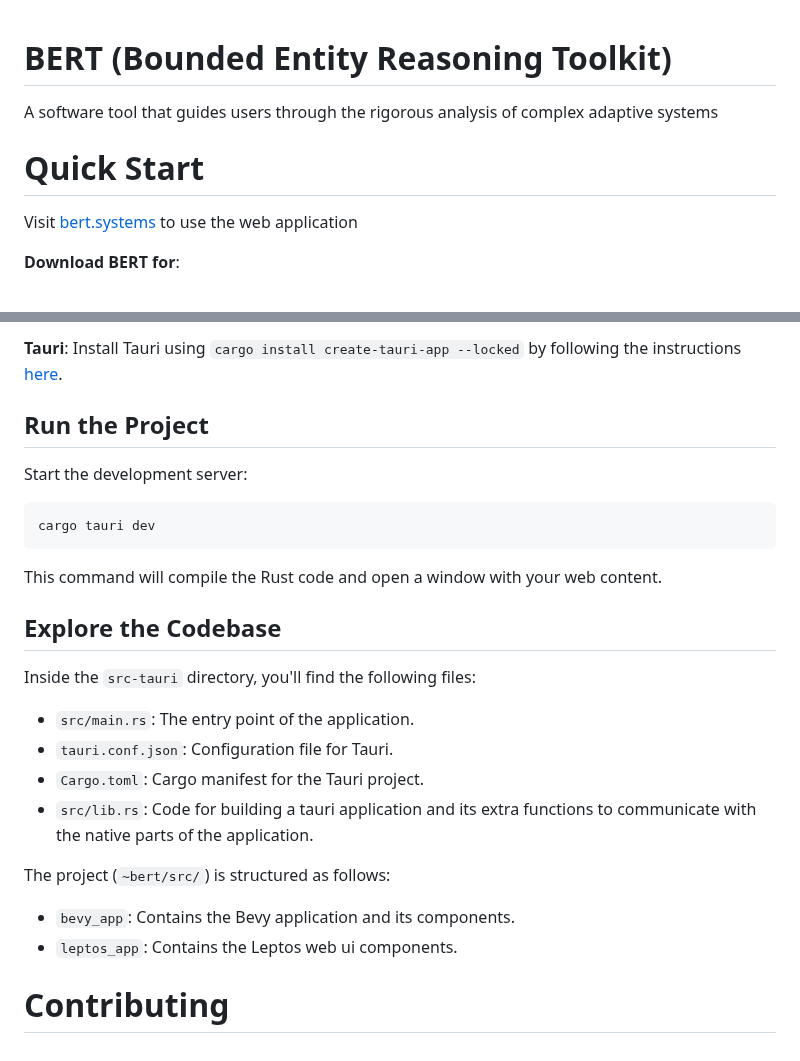
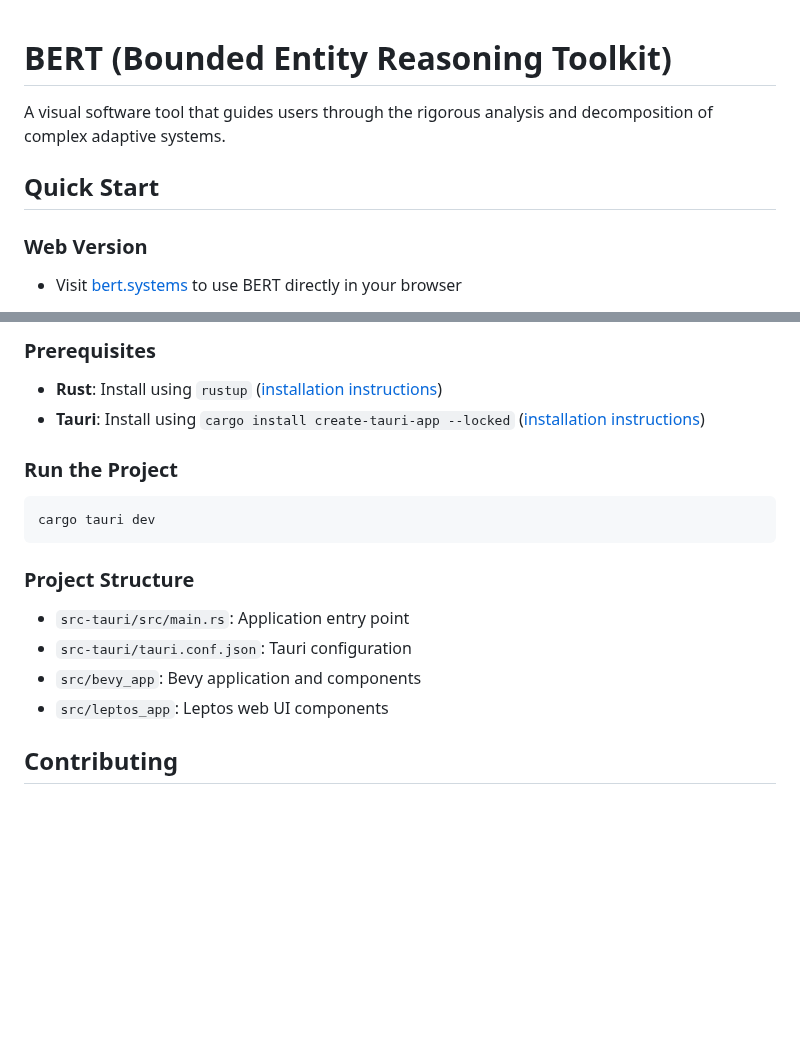
Before and after one commit to halcyonic-systems/bert, a Markdown page: README.md, 2 parts joined by grey strips. Rendered like a GitHub page; blank space fills up the shorter version.

````diff
--- a/README.md
+++ b/README.md
@@ -1,9 +1,9 @@
 # BERT (Bounded Entity Reasoning Toolkit)
-A software tool that guides users through the rigorous analysis of complex adaptive systems
 
-# Quick Start
+A visual software tool that guides users through the rigorous analysis and decomposition of complex adaptive systems.
 
-Visit [bert.systems](https://bert.systems/) to use the web application
+## Quick Start
 
-**Download BERT for**:
+### Web Version
+- Visit [bert.systems](https://bert.systems/) to use BERT directly in your browser
 
@@ -44,23 +75,17 @@ Bert is a Rust-based project that uses [Leptos](https://leptos.dev/) for web UIs
 
-**Tauri**: Install Tauri using `cargo install create-tauri-app --locked` by following the instructions [here](https://v2.tauri.app/start/).
+### Prerequisites
+- **Rust**: Install using `rustup` ([installation instructions](https://www.rust-lang.org/tools/install))
+- **Tauri**: Install using `cargo install create-tauri-app --locked` ([installation instructions](https://v2.tauri.app/start/))
 
-## Run the Project
-Start the development server:
-```rust
+### Run the Project
+```bash
 cargo tauri dev
 ```
-This command will compile the Rust code and open a window with your web content.
 
-## Explore the Codebase
-Inside the `src-tauri` directory, you'll find the following files:
+### Project Structure
+- `src-tauri/src/main.rs`: Application entry point
+- `src-tauri/tauri.conf.json`: Tauri configuration
+- `src/bevy_app`: Bevy application and components
+- `src/leptos_app`: Leptos web UI components
 
-- `src/main.rs`: The entry point of the application.
-- `tauri.conf.json`: Configuration file for Tauri.
-- `Cargo.toml`: Cargo manifest for the Tauri project.
-- `src/lib.rs`: Code for building a tauri application and its extra functions to communicate with the native parts of the application.
-
-The project (`~bert/src/`) is structured as follows:
- - `bevy_app`: Contains the Bevy application and its components.
- - `leptos_app`: Contains the Leptos web ui components.
-
-# Contributing
+## Contributing
````
Also changed, not shown: other parts of README.md (+49 -18 lines).
